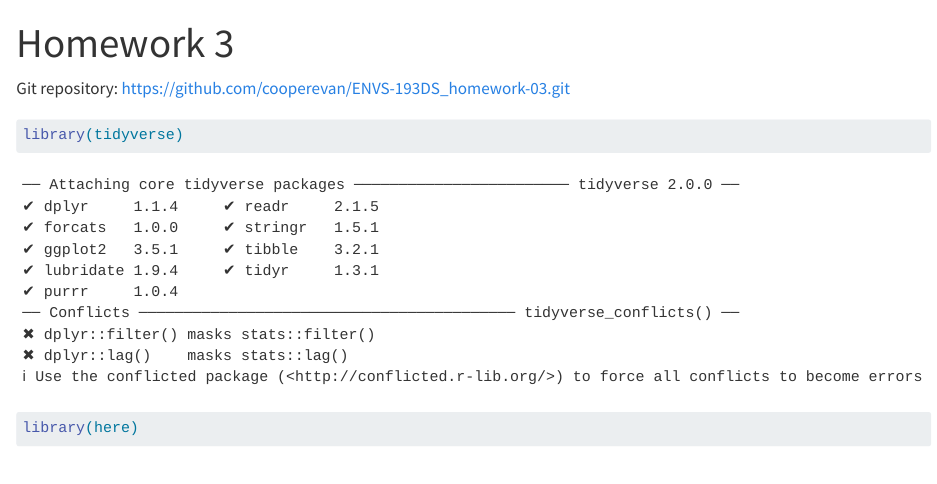
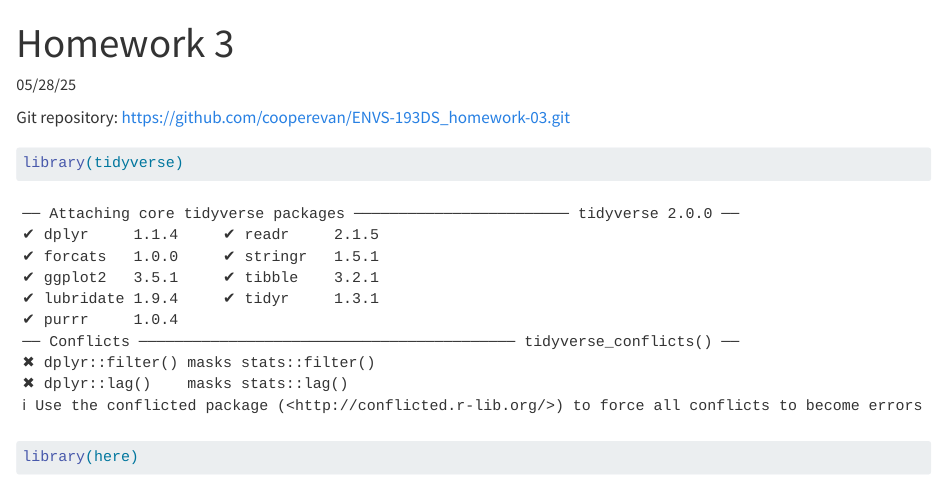
Before and after one commit to cooperevan/ENVS-193DS_homework-03, a Quarto document (Homework-03.qmd): the page in a window 1100 px wide, from its top. Rendered offline with R 4.5, knitr and Pandoc in place of Quarto, with nearby package versions; some code elsewhere in the file could not run offline; column names are cleaned by a stand-in for the janitor package.

Commit message:
Name and Date

```diff
--- a/Homework-03.qmd
+++ b/Homework-03.qmd
@@ -2,6 +2,8 @@
 title: "Homework 3"
 format: html
 editor: visual
+name: Evan Cooper
+date: 05/28/25
 ---
 
 Git repository: <https://github.com/cooperevan/ENVS-193DS_homework-03.git>
```
